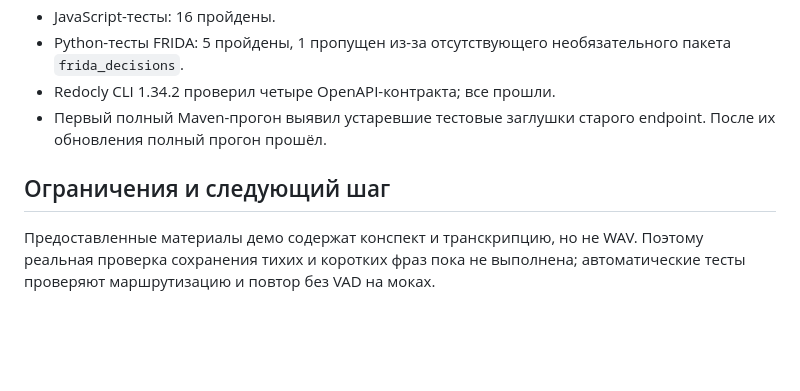
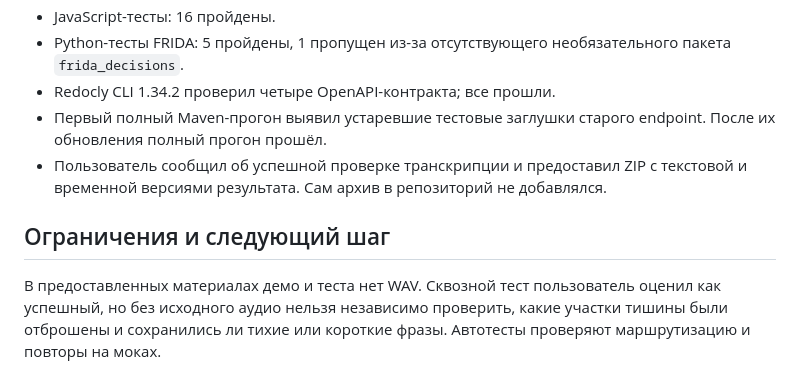
Before and after one commit to ArtemSorin/stt-platform, a Markdown page: docs/experiments/transcription-vad-2026-11-10.md, the part around the change. Rendered like a GitHub page; blank space fills up the shorter version.

Commit message:
Record successful VAD transcript check

```diff
--- a/docs/experiments/transcription-vad-2026-11-10.md
+++ b/docs/experiments/transcription-vad-2026-11-10.md
@@ -19,7 +19,8 @@
 - Python-тесты FRIDA: 5 пройдены, 1 пропущен из-за отсутствующего необязательного пакета `frida_decisions`.
 - Redocly CLI 1.34.2 проверил четыре OpenAPI-контракта; все прошли.
 - Первый полный Maven-прогон выявил устаревшие тестовые заглушки старого endpoint. После их обновления полный прогон прошёл.
+- Пользователь сообщил об успешной проверке транскрипции и предоставил ZIP с текстовой и временной версиями результата. Сам архив в репозиторий не добавлялся.
 
 ## Ограничения и следующий шаг
 
-Предоставленные материалы демо содержат конспект и транскрипцию, но не WAV. Поэтому реальная проверка сохранения тихих и коротких фраз пока не выполнена; автоматические тесты проверяют маршрутизацию и повтор без VAD на моках.
+В предоставленных материалах демо и теста нет WAV. Сквозной тест пользователь оценил как успешный, но без исходного аудио нельзя независимо проверить, какие участки тишины были отброшены и сохранились ли тихие или короткие фразы. Автотесты проверяют маршрутизацию и повторы на моках.
```
Also changed, not shown: docs/experiments/transcription-open-issues-2026-11-06.md (+1 -1 lines).
